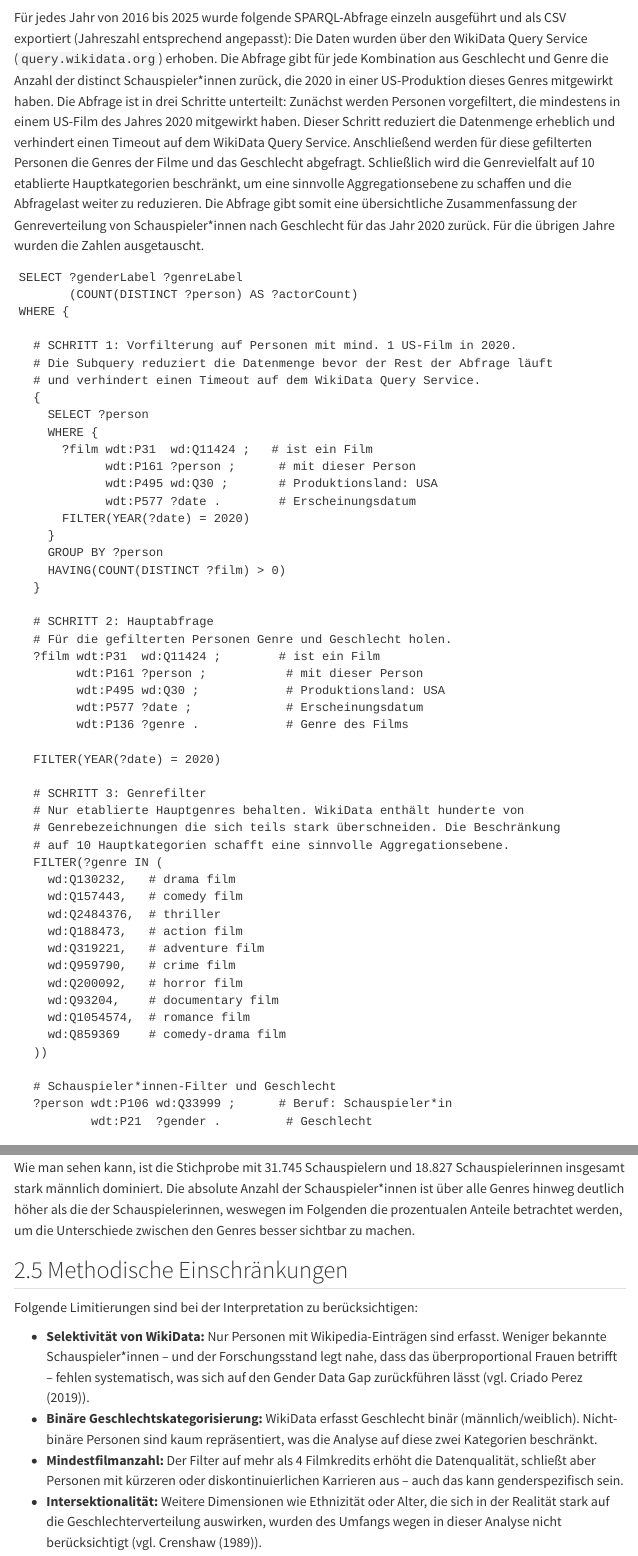
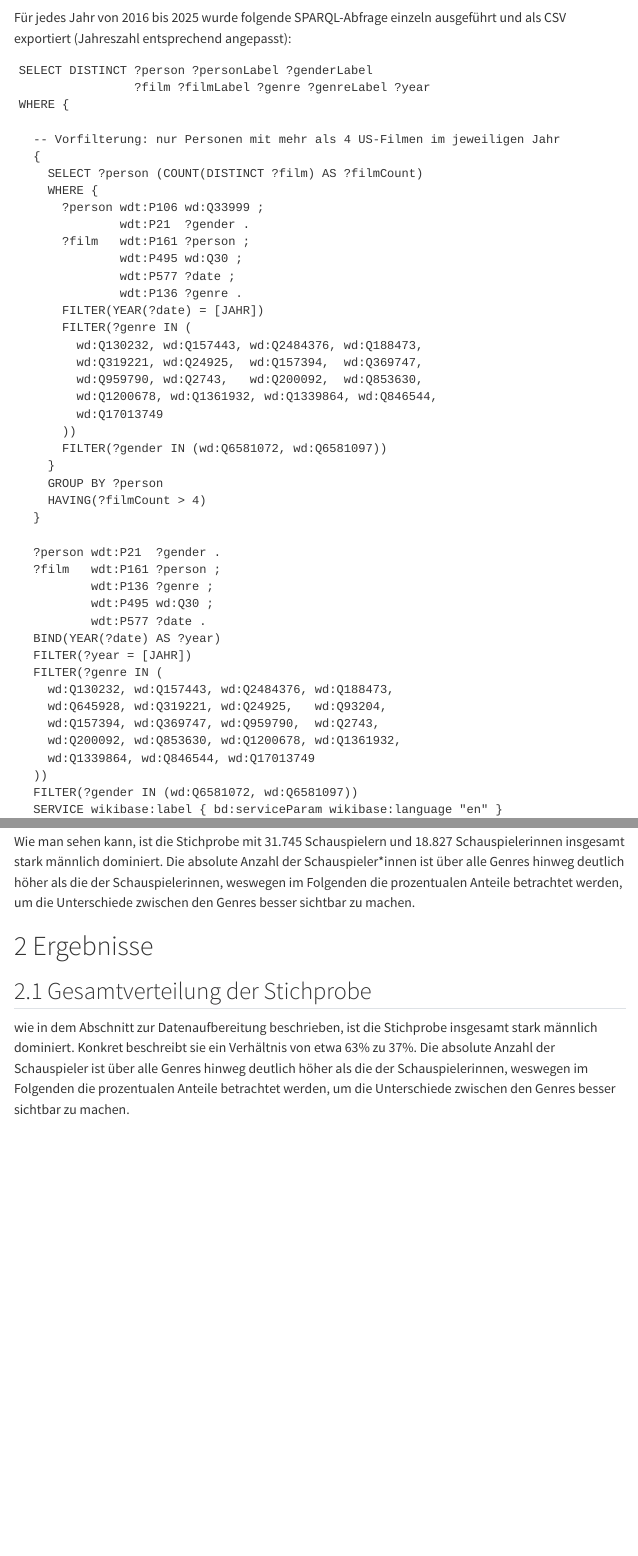
Before and after one commit to lea1nett/genderbias-datascience, a Quarto document (gender_im_film_1.qmd): the page in a window 1100 px wide, from 3900 px down before the commit and from 3680 px down after it, so that both start at the same text, and a second part further down, joined at a grey line. Rendered offline with R 4.5, knitr and Pandoc in place of Quarto, with nearby package versions; menus at the side of the page are left out.

Commit message:
Textänderung

````diff
--- a/gender_im_film_1.qmd
+++ b/gender_im_film_1.qmd
@@ -137,56 +129,50 @@ Auf Basis dieser Häufigkeiten wurden die sieben relevantesten Kategorien identi
 
 ### Hauptabfrage
 
-Für jedes Jahr von 2016 bis 2025 wurde folgende SPARQL-Abfrage einzeln ausgeführt und als CSV exportiert (Jahreszahl entsprechend angepasst): Die Daten wurden über den WikiData Query Service (`query.wikidata.org`) erhoben. Die Abfrage gibt für jede Kombination aus Geschlecht und Genre die Anzahl der distinct Schauspieler\*innen zurück, die 2020 in einer US-Produktion dieses Genres mitgewirkt haben. Die Abfrage ist in drei Schritte unterteilt: Zunächst werden Personen vorgefiltert, die mindestens in einem US-Film des Jahres 2020 mitgewirkt haben. Dieser Schritt reduziert die Datenmenge erheblich und verhindert einen Timeout auf dem WikiData Query Service. Anschließend werden für diese gefilterten Personen die Genres der Filme und das Geschlecht abgefragt. Schließlich wird die Genrevielfalt auf 10 etablierte Hauptkategorien beschränkt, um eine sinnvolle Aggregationsebene zu schaffen und die Abfragelast weiter zu reduzieren. Die Abfrage gibt somit eine übersichtliche Zusammenfassung der Genreverteilung von Schauspieler\*innen nach Geschlecht für das Jahr 2020 zurück. Für die übrigen Jahre wurden die Zahlen ausgetauscht.
+Für jedes Jahr von 2016 bis 2025 wurde folgende SPARQL-Abfrage einzeln ausgeführt und als CSV exportiert (Jahreszahl entsprechend angepasst):
 
 ``` sparql
-SELECT ?genderLabel ?genreLabel
-       (COUNT(DISTINCT ?person) AS ?actorCount)
+SELECT DISTINCT ?person ?personLabel ?genderLabel
+                ?film ?filmLabel ?genre ?genreLabel ?year
 WHERE {
 
-  # SCHRITT 1: Vorfilterung auf Personen mit mind. 1 US-Film in 2020.
-  # Die Subquery reduziert die Datenmenge bevor der Rest der Abfrage läuft
-  # und verhindert einen Timeout auf dem WikiData Query Service.
+  -- Vorfilterung: nur Personen mit mehr als 4 US-Filmen im jeweiligen Jahr
   {
-    SELECT ?person
+    SELECT ?person (COUNT(DISTINCT ?film) AS ?filmCount)
     WHERE {
-      ?film wdt:P31  wd:Q11424 ;   # ist ein Film
-            wdt:P161 ?person ;      # mit dieser Person
-            wdt:P495 wd:Q30 ;       # Produktionsland: USA
-            wdt:P577 ?date .        # Erscheinungsdatum
-      FILTER(YEAR(?date) = 2020)
+      ?person wdt:P106 wd:Q33999 ;
+              wdt:P21  ?gender .
+      ?film   wdt:P161 ?person ;
+              wdt:P495 wd:Q30 ;
+              wdt:P577 ?date ;
+              wdt:P136 ?genre .
+      FILTER(YEAR(?date) = [JAHR])
+      FILTER(?genre IN (
+        wd:Q130232, wd:Q157443, wd:Q2484376, wd:Q188473,
+        wd:Q319221, wd:Q24925,  wd:Q157394,  wd:Q369747,
+        wd:Q959790, wd:Q2743,   wd:Q200092,  wd:Q853630,
+        wd:Q1200678, wd:Q1361932, wd:Q1339864, wd:Q846544,
+        wd:Q17013749
+      ))
+      FILTER(?gender IN (wd:Q6581072, wd:Q6581097))
     }
     GROUP BY ?person
-    HAVING(COUNT(DISTINCT ?film) > 0)
+    HAVING(?filmCount > 4)
   }
 
-  # SCHRITT 2: Hauptabfrage
-  # Für die gefilterten Personen Genre und Geschlecht holen.
-  ?film wdt:P31  wd:Q11424 ;        # ist ein Film
-        wdt:P161 ?person ;           # mit dieser Person
-        wdt:P495 wd:Q30 ;            # Produktionsland: USA
-        wdt:P577 ?date ;             # Erscheinungsdatum
-        wdt:P136 ?genre .            # Genre des Films
-
-  FILTER(YEAR(?date) = 2020)
-
-  # SCHRITT 3: Genrefilter
-  # Nur etablierte Hauptgenres behalten. WikiData enthält hunderte von
-  # Genrebezeichnungen die sich teils stark überschneiden. Die Beschränkung
-  # auf 10 Hauptkategorien schafft eine sinnvolle Aggregationsebene.
+  ?person wdt:P21  ?gender .
+  ?film   wdt:P161 ?person ;
+          wdt:P136 ?genre ;
+          wdt:P495 wd:Q30 ;
+          wdt:P577 ?date .
+  BIND(YEAR(?date) AS ?year)
+  FILTER(?year = [JAHR])
   FILTER(?genre IN (
-    wd:Q130232,   # drama film
-    wd:Q157443,   # comedy film
-    wd:Q2484376,  # thriller
-    wd:Q188473,   # action film
-    wd:Q319221,   # adventure film
-    wd:Q959790,   # crime film
-    wd:Q200092,   # horror film
-    wd:Q93204,    # documentary film
-    wd:Q1054574,  # romance film
-    wd:Q859369    # comedy-drama film
+    wd:Q130232, wd:Q157443, wd:Q2484376, wd:Q188473,
+    wd:Q645928, wd:Q319221, wd:Q24925,   wd:Q93204,
+    wd:Q157394, wd:Q369747, wd:Q959790,  wd:Q2743,
+    wd:Q200092, wd:Q853630, wd:Q1200678, wd:Q1361932,
+    wd:Q1339864, wd:Q846544, wd:Q17013749
   ))
-
-  # Schauspieler*innen-Filter und Geschlecht
-  ?person wdt:P106 wd:Q33999 ;      # Beruf: Schauspieler*in
-          wdt:P21  ?gender .         # Geschlecht
+  FILTER(?gender IN (wd:Q6581072, wd:Q6581097))
+  SERVICE wikibase:label { bd:serviceParam wikibase:language "en" }
@@ -257,20 +203,12 @@ summary
 
 Wie man sehen kann, ist die Stichprobe mit 31.745 Schauspielern und 18.827 Schauspielerinnen insgesamt stark männlich dominiert. Die absolute Anzahl der Schauspieler\*innen ist über alle Genres hinweg deutlich höher als die der Schauspielerinnen, weswegen im Folgenden die prozentualen Anteile betrachtet werden, um die Unterschiede zwischen den Genres besser sichtbar zu machen.
 
-## Methodische Einschränkungen
-
-Folgende Limitierungen sind bei der Interpretation zu berücksichtigen:
-
-- **Selektivität von WikiData:** Nur Personen mit Wikipedia-Einträgen sind erfasst. Weniger bekannte Schauspieler\*innen – und der Forschungsstand legt nahe, dass das überproportional Frauen betrifft – fehlen systematisch, was sich auf den Gender Data Gap zurückführen lässt (vgl. @criadoperez2019).
-- **Binäre Geschlechtskategorisierung:** WikiData erfasst Geschlecht binär (männlich/weiblich). Nicht-binäre Personen sind kaum repräsentiert, was die Analyse auf diese zwei Kategorien beschränkt.
-- **Mindestfilmanzahl:** Der Filter auf mehr als 4 Filmkredits erhöht die Datenqualität, schließt aber Personen mit kürzeren oder diskontinuierlichen Karrieren aus – auch das kann genderspezifisch sein.
-- **Intersektionalität:** Weitere Dimensionen wie Ethnizität oder Alter, die sich in der Realität stark auf die Geschlechterverteilung auswirken, wurden des Umfangs wegen in dieser Analyse nicht berücksichtigt (vgl. @crenshaw1989).
 
 # Ergebnisse
 
 ## Gesamtverteilung der Stichprobe
 
-wie in der Einleitung beschrieben, ist die Stichprobe insgesamt stark männlich dominiert. Konkret beschreibt sie ein Verhältnis von etwa 63% zu 37%. Die absolute Anzahl der Schauspieler ist über alle Genres hinweg deutlich höher als die der Schauspielerinnen, weswegen im Folgenden die prozentualen Anteile betrachtet werden, um die Unterschiede zwischen den Genres besser sichtbar zu machen.
+wie in dem Abschnitt zur Datenaufbereitung beschrieben, ist die Stichprobe insgesamt stark männlich dominiert. Konkret beschreibt sie ein Verhältnis von etwa 63% zu 37%. Die absolute Anzahl der Schauspieler ist über alle Genres hinweg deutlich höher als die der Schauspielerinnen, weswegen im Folgenden die prozentualen Anteile betrachtet werden, um die Unterschiede zwischen den Genres besser sichtbar zu machen.
 
 ```{python}
 # label: abb-grundverteilung
````
Also changed, not shown: gender_im_film_1.qmd (70 more changed lines).
